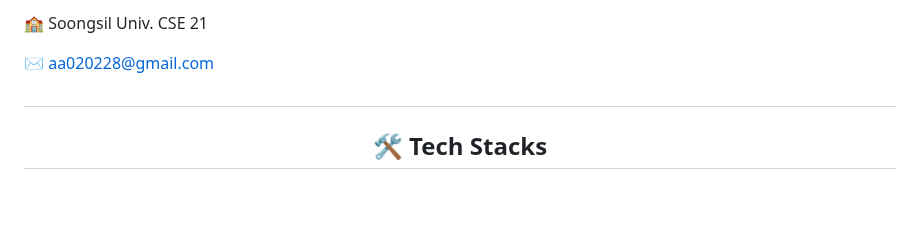
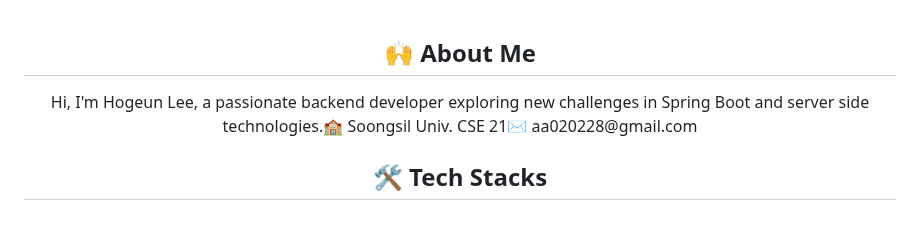
Before and after one commit to 2ghrms/2ghrms, a Markdown page: README.md, the part around the change. Drawn GitHub-style.

```diff
--- a/README.md
+++ b/README.md
@@ -1,10 +1,6 @@
-🏫 Soongsil Univ. CSE 21
-
-✉️ aa020228@gmail.com
-
 <div align= "center">
-    <h2 style="border-bottom: 1px solid #d8dee4; color: #282d33;">  </h2>
-    <div style="font-weight: 700; font-size: 15px; text-align: center; color: #282d33;">  </div>
+    <h2 style="border-bottom: 1px solid #d8dee4; color: #282d33;"> 🙌 About Me </h2>
+    <div style="font-weight: 700; font-size: 15px; text-align: center; color: #282d33;"> Hi, I'm Hogeun Lee, a passionate backend developer exploring new challenges in Spring Boot and server side technologies.</li></li>🏫 Soongsil Univ. CSE 21</li></li>✉️ aa020228@gmail.com </div>
     </div>
     <div align= "center">
     <h2 style="border-bottom: 1px solid #d8dee4; color: #282d33;"> 🛠️ Tech Stacks </h2> <br>
```
